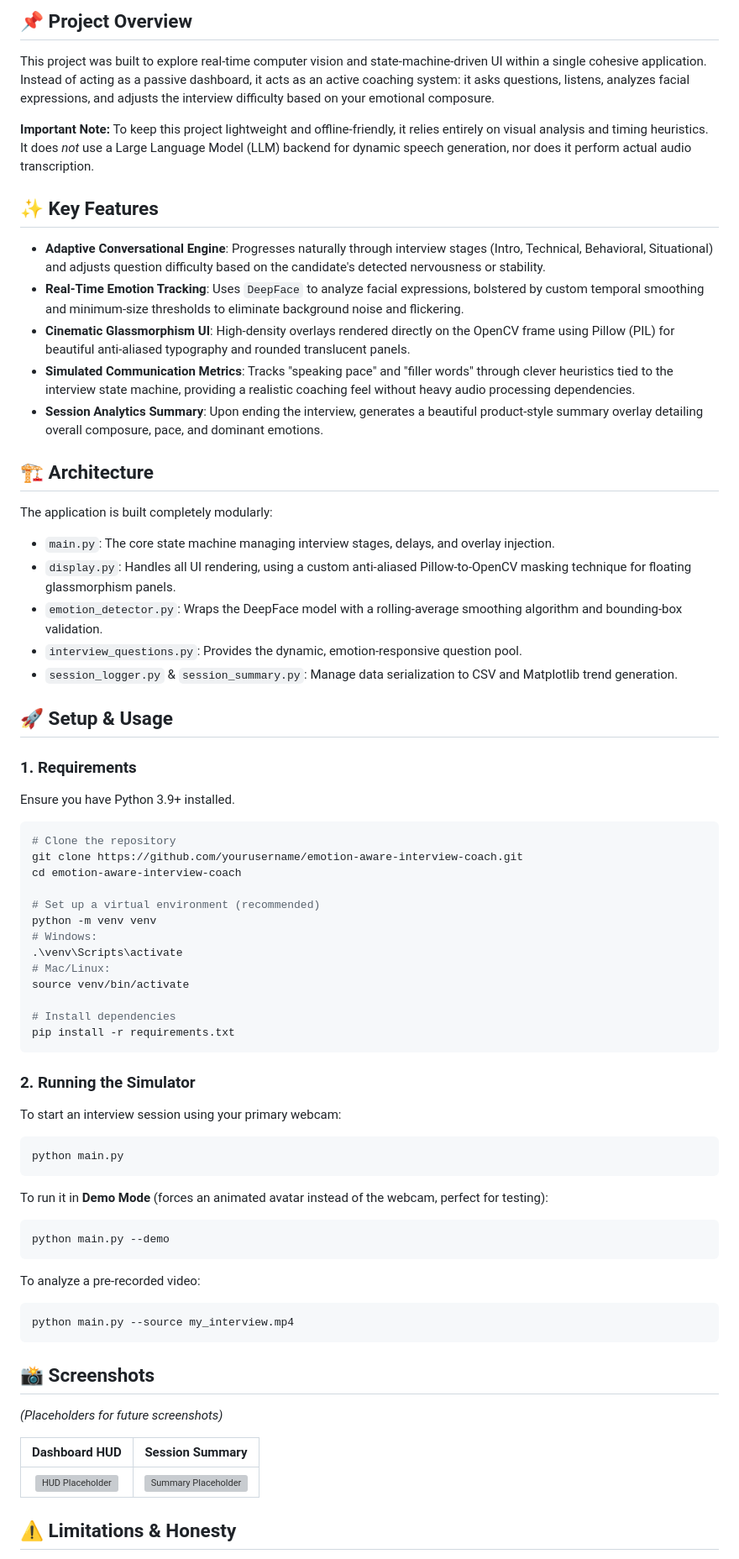
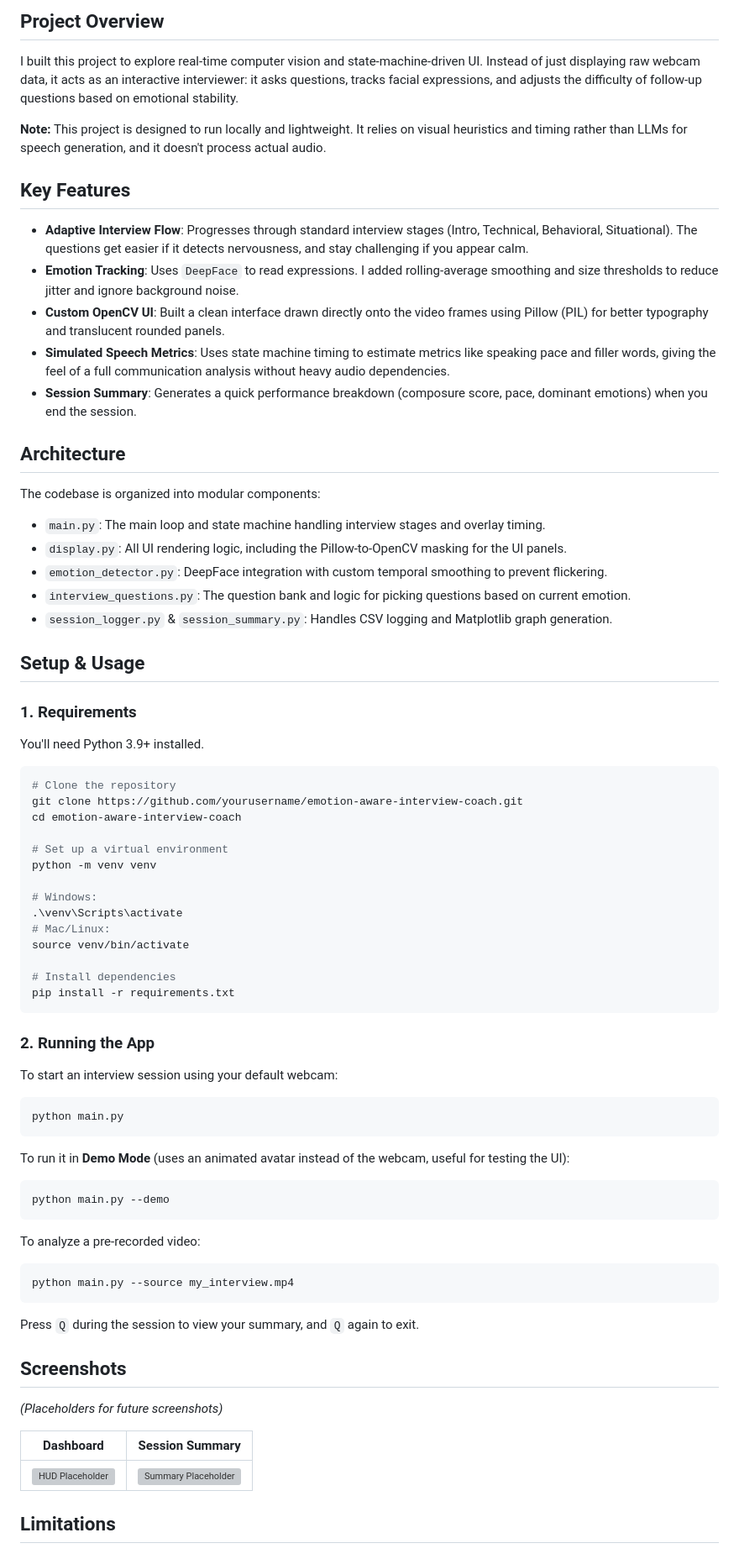
Before and after one commit to abhishekjayagond/emotion-aware-interview-coach, a Markdown page: README.md, the part around one of its changes. Shown at 84% size. Rendered like a GitHub page; grey boxes are pictures that could not be loaded.

Commit message:
Refine README and finalize project polish

````diff
--- a/README.md
+++ b/README.md
@@ -6,39 +6,40 @@ A modular, real-time AI interview simulator built with Python, OpenCV, and DeepF
 
-## 📌 Project Overview
+## Project Overview
 
-This project was built to explore real-time computer vision and state-machine-driven UI within a single cohesive application. Instead of acting as a passive dashboard, it acts as an active coaching system: it asks questions, listens, analyzes facial expressions, and adjusts the interview difficulty based on your emotional composure.
+I built this project to explore real-time computer vision and state-machine-driven UI. Instead of just displaying raw webcam data, it acts as an interactive interviewer: it asks questions, tracks facial expressions, and adjusts the difficulty of follow-up questions based on emotional stability.
 
-**Important Note:** To keep this project lightweight and offline-friendly, it relies entirely on visual analysis and timing heuristics. It does *not* use a Large Language Model (LLM) backend for dynamic speech generation, nor does it perform actual audio transcription.
+**Note:** This project is designed to run locally and lightweight. It relies on visual heuristics and timing rather than LLMs for speech generation, and it doesn't process actual audio.
 
-## ✨ Key Features
+## Key Features
 
-- **Adaptive Conversational Engine**: Progresses naturally through interview stages (Intro, Technical, Behavioral, Situational) and adjusts question difficulty based on the candidate's detected nervousness or stability.
-- **Real-Time Emotion Tracking**: Uses `DeepFace` to analyze facial expressions, bolstered by custom temporal smoothing and minimum-size thresholds to eliminate background noise and flickering.
-- **Cinematic Glassmorphism UI**: High-density overlays rendered directly on the OpenCV frame using Pillow (PIL) for beautiful anti-aliased typography and rounded translucent panels.
-- **Simulated Communication Metrics**: Tracks "speaking pace" and "filler words" through clever heuristics tied to the interview state machine, providing a realistic coaching feel without heavy audio processing dependencies.
-- **Session Analytics Summary**: Upon ending the interview, generates a beautiful product-style summary overlay detailing overall composure, pace, and dominant emotions.
+- **Adaptive Interview Flow**: Progresses through standard interview stages (Intro, Technical, Behavioral, Situational). The questions get easier if it detects nervousness, and stay challenging if you appear calm.
+- **Emotion Tracking**: Uses `DeepFace` to read expressions. I added rolling-average smoothing and size thresholds to reduce jitter and ignore background noise.
+- **Custom OpenCV UI**: Built a clean interface drawn directly onto the video frames using Pillow (PIL) for better typography and translucent rounded panels.
+- **Simulated Speech Metrics**: Uses state machine timing to estimate metrics like speaking pace and filler words, giving the feel of a full communication analysis without heavy audio dependencies.
+- **Session Summary**: Generates a quick performance breakdown (composure score, pace, dominant emotions) when you end the session.
 
-## 🏗️ Architecture
+## Architecture
 
-The application is built completely modularly:
-- `main.py`: The core state machine managing interview stages, delays, and overlay injection.
-- `display.py`: Handles all UI rendering, using a custom anti-aliased Pillow-to-OpenCV masking technique for floating glassmorphism panels.
-- `emotion_detector.py`: Wraps the DeepFace model with a rolling-average smoothing algorithm and bounding-box validation.
-- `interview_questions.py`: Provides the dynamic, emotion-responsive question pool.
-- `session_logger.py` & `session_summary.py`: Manage data serialization to CSV and Matplotlib trend generation.
+The codebase is organized into modular components:
+- `main.py`: The main loop and state machine handling interview stages and overlay timing.
+- `display.py`: All UI rendering logic, including the Pillow-to-OpenCV masking for the UI panels.
+- `emotion_detector.py`: DeepFace integration with custom temporal smoothing to prevent flickering.
+- `interview_questions.py`: The question bank and logic for picking questions based on current emotion.
+- `session_logger.py` & `session_summary.py`: Handles CSV logging and Matplotlib graph generation.
 
-## 🚀 Setup & Usage
+## Setup & Usage
 
 ### 1. Requirements
-Ensure you have Python 3.9+ installed.
+You'll need Python 3.9+ installed.
 
 ```bash
 # Clone the repository
 git clone https://github.com/yourusername/emotion-aware-interview-coach.git
 cd emotion-aware-interview-coach
 
-# Set up a virtual environment (recommended)
+# Set up a virtual environment
 python -m venv venv
+
 # Windows:
 .\venv\Scripts\activate
 # Mac/Linux:
@@ -48,14 +49,14 @@ source venv/bin/activate
 pip install -r requirements.txt
 ```
 
-### 2. Running the Simulator
+### 2. Running the App
 
-To start an interview session using your primary webcam:
+To start an interview session using your default webcam:
 ```bash
 python main.py
 ```
 
-To run it in **Demo Mode** (forces an animated avatar instead of the webcam, perfect for testing):
+To run it in **Demo Mode** (uses an animated avatar instead of the webcam, useful for testing the UI):
 ```bash
 python main.py --demo
 ```
@@ -65,13 +66,15 @@ To analyze a pre-recorded video:
 python main.py --source my_interview.mp4
 ```
 
-## 📸 Screenshots
+Press `Q` during the session to view your summary, and `Q` again to exit.
+
+## Screenshots
 
 *(Placeholders for future screenshots)*
 
-| Dashboard HUD | Session Summary |
+| Dashboard | Session Summary |
 |:---:|:---:|
 | ![HUD Placeholder](assets/screenshots/hud_placeholder.png) | ![Summary Placeholder](assets/screenshots/summary_placeholder.png) |
 
-## ⚠️ Limitations & Honesty
+## Limitations
 
````
Also changed, not shown: other parts of README.md (+7 -7 lines).
